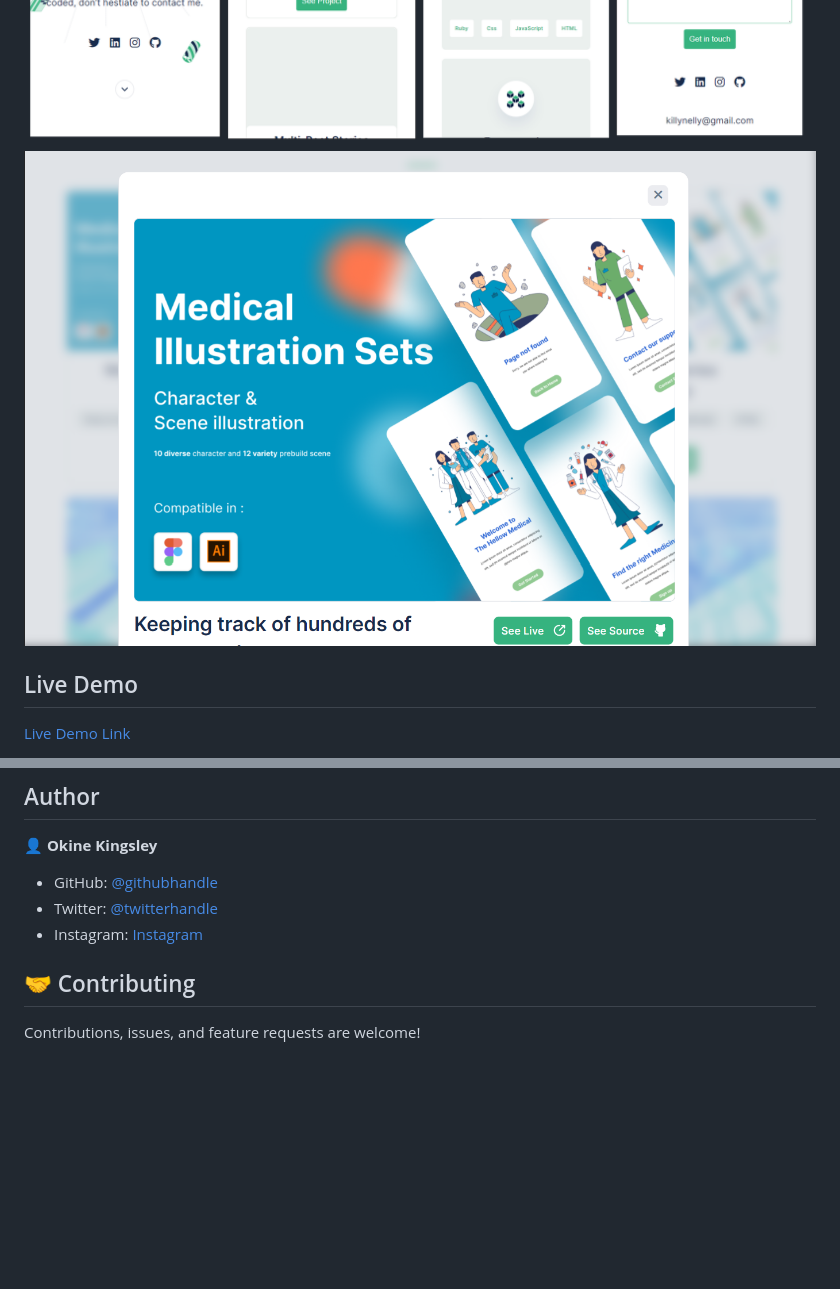
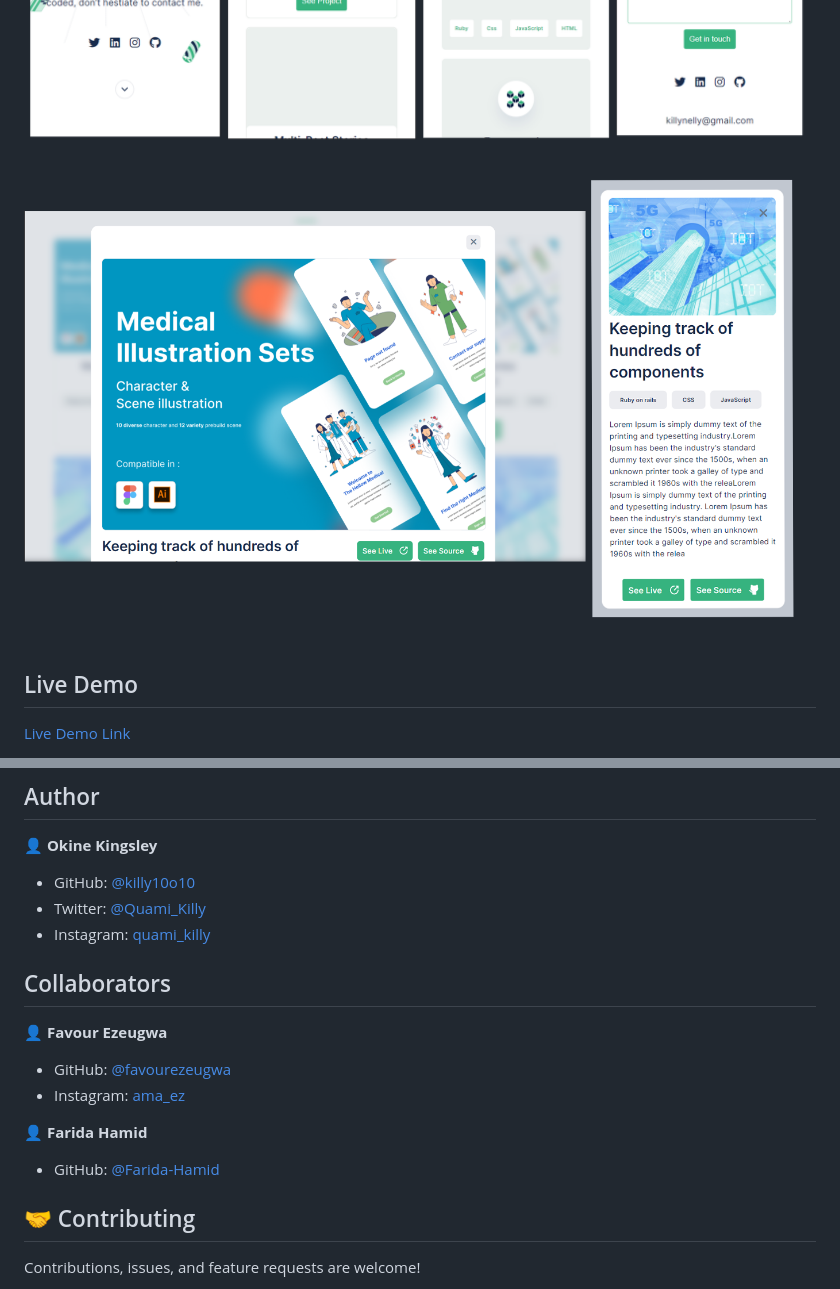
Before and after one commit to killy10o10/Portfolio-Mobile, a Markdown page: README.MD, 2 parts joined by grey strips. GitHub-like rendering; pictures changed too: modal-info.png (added), project-info.png (deleted); blank space fills up the shorter version.

```diff
--- a/README.MD
+++ b/README.MD
@@ -4,7 +4,7 @@
 
 ![Screenshot](final-desktop-screenshot.png)
 ![Screenshot](final-screenshot.png)
-![Screenshot](project-info.png)
+![Screenshot](modal-info.png)
 
 ## Live Demo
 
@@ -22,9 +22,20 @@
 
 👤 **Okine Kingsley**
 
-- GitHub: [@githubhandle](https://github.com/killy10o10)
-- Twitter: [@twitterhandle](https://twitter.com/Quami_Killy)
-- Instagram: [Instagram](https://www.instagram.com/quami_killy/)
+- GitHub: [@killy10o10](https://github.com/killy10o10)
+- Twitter: [@Quami_Killy](https://twitter.com/Quami_Killy)
+- Instagram: [quami_killy](https://www.instagram.com/quami_killy/)
+
+## Collaborators
+
+👤 **Favour Ezeugwa**
+
+- GitHub: [@favourezeugwa](https://github.com/Favourezeugwa)
+- Instagram: [ama_ez](https://www.instagram.com/ama_ez/)
+
+👤 **Farida Hamid**
+
+- GitHub: [@Farida-Hamid](https://github.com/Farida-Hamid)
 
 ## 🤝 Contributing
 
```
Also changed, not shown: 3 other files.
